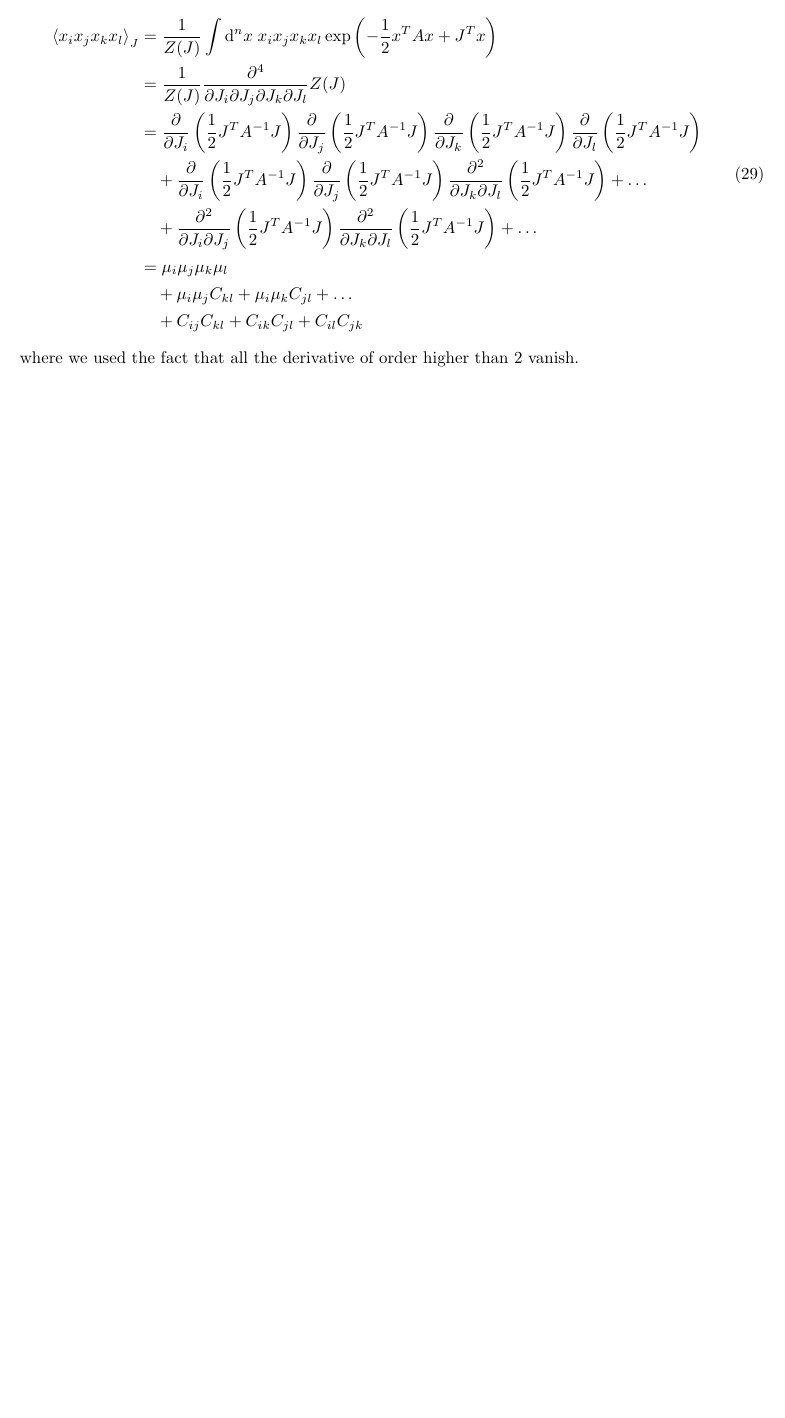
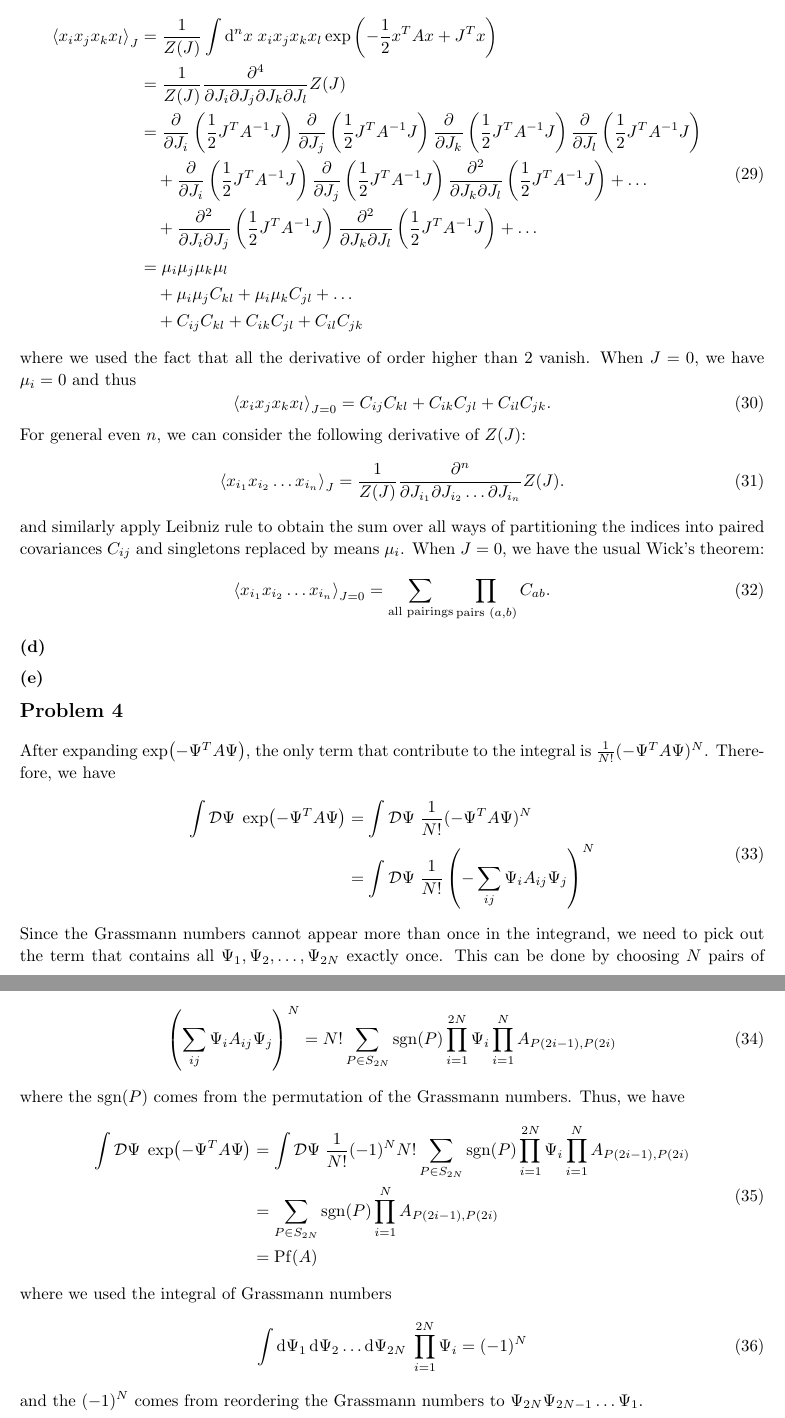
Before and after one commit to Zhou-Shangjie/PHYS664, a LaTeX problem sheet (hw3/hw3.tex): part of page 5 of 5 before the commit and two parts of pages 5 and 6 of 6 after it, the two joined at a grey line, cut so that both start at the same text, the shorter picture padded with empty space. Compiled offline with pdfLaTeX.

Commit message:
update hw3

```diff
--- a/hw3/hw3.tex
+++ b/hw3/hw3.tex
@@ -201,6 +201,53 @@ For the 4-point correlation function, we have
     \end{split}
 \end{equation}
 where we used the fact that all the derivative of order higher than 2 vanish.
+When $J=0$, we have $\mu_i=0$ and thus
+\begin{equation}
+    \expval{x_i x_j x_k x_l}_{J=0} = C_{ij} C_{kl} + C_{ik} C_{jl} + C_{il} C_{jk}.
+\end{equation}
+For general even $n$, we can consider the following derivative of $Z(J)$:
+\begin{equation}
+    \expval{x_{i_1} x_{i_2} \dots x_{i_n}}_J = \frac{1}{Z(J)}\frac{\partial^n}{\partial J_{i_1} \partial J_{i_2} \dots \partial J_{i_n}} Z(J).
+\end{equation}
+and similarly apply Leibniz rule to obtain the sum over all ways of partitioning the indices into paired covariances $C_{ij}$ and singletons replaced by means $\mu_i$.
+When $J=0$, we have the usual Wick's theorem:
+\begin{equation}
+    \expval{x_{i_1} x_{i_2} \dots x_{i_n}}_{J=0} = \sum_{\text{all pairings}} \prod_{\text{pairs }(a,b)} C_{ab}.
+\end{equation}
+
+\subsection*{(d)}
+
+\subsection*{(e)}
+
+\section*{Problem 4}
+After expanding $\exp(-\Psi^T A\Psi)$, the only term that contribute to the integral is $\frac{1}{N!}(-\Psi^T A \Psi)^N$.
+Therefore, we have
+\begin{equation}
+    \begin{split}
+        \int\mathcal{D}\Psi \; \exp(-\Psi^T A \Psi)&=\int\mathcal{D}\Psi \; \frac{1}{N!}(-\Psi^T A \Psi)^N\\
+                                                   &=\int\mathcal{D}\Psi \; \frac{1}{N!}\left(-\sum_{ij}\Psi_i A_{ij} \Psi_j\right)^N
+    \end{split}
+\end{equation}
+Since the Grassmann numbers cannot appear more than once in the integrand, we need to pick out the term that contains all $\Psi_1, \Psi_2, \dots, \Psi_{2N}$ exactly once. This can be done by choosing $N$ pairs of indices $(i_k,j_k)$ such that $\{i_1,j_1,i_2,j_2,\dots,i_N,j_N\}=\{1,2,\dots,2N\}$.
+Therefore, we have
+\begin{equation}
+    \left(\sum_{ij}\Psi_i A_{ij} \Psi_j\right)^N =N! \sum_{P\in S_{2N}} \text{sgn}(P) \prod_{i=1}^{2N} \Psi_i \prod_{i=1}^N A_{P(2i-1),P(2i)}
+\end{equation}
+where the $\text{sgn}(P)$ comes from the permutation of the Grassmann numbers.
+Thus, we have
+\begin{equation}
+    \begin{split}
+        \int\mathcal{D}\Psi \; \exp(-\Psi^T A \Psi)&=\int\mathcal{D}\Psi \; \frac{1}{N!}(-1)^N N! \sum_{P\in S_{2N}} \text{sgn}(P) \prod_{i=1}^{2N} \Psi_i \prod_{i=1}^N A_{P(2i-1),P(2i)}\\
+                                                   &=\sum_{P\in S_{2N}} \text{sgn}(P) \prod_{i=1}^N A_{P(2i-1),P(2i)}\\
+                                                   &=\operatorname{Pf}(A)
+    \end{split}
+\end{equation}
+where we used the integral of Grassmann numbers
+\begin{equation}
+    \int\dd{\Psi_1}\dd{\Psi_2}\dots\dd{\Psi_{2N}} \; \prod_{i=1}^{2N} \Psi_i = (-1)^N
+\end{equation}
+and the $(-1)^N$ comes from reordering the Grassmann numbers to $\Psi_{2N}\Psi_{2N-1}\dots\Psi_1$.
+
 
 
 
```
